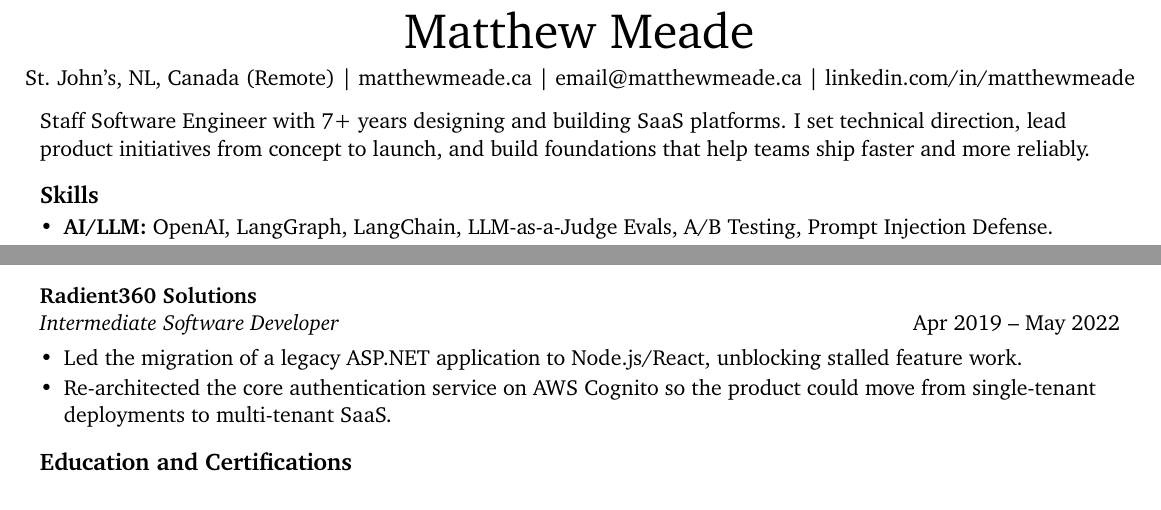
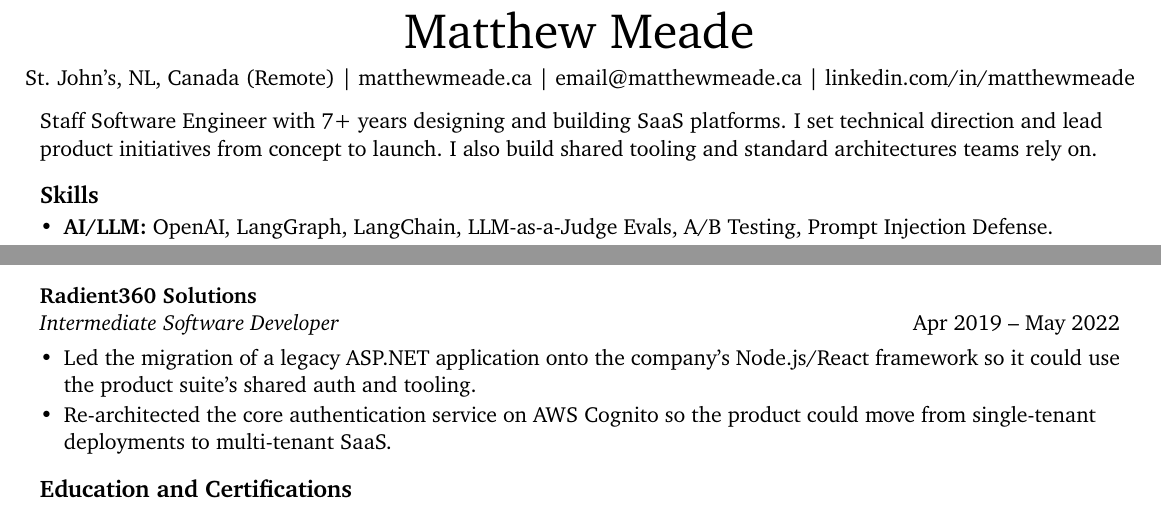
Before and after one commit to MatthewMeade/PersonalPortfolio, a LaTeX CV (resume/resume.tex): two parts of the page, joined at a grey line, cut so that both start at the same text. Compiled offline with pdfLaTeX.

Commit message:
Tighten wording after AI writing check
Co-Authored-By: Claude Opus 5.5 <noreply@anthropic.com>

```diff
--- a/resume/resume.tex
+++ b/resume/resume.tex
@@ -38,7 +38,7 @@ right=0.5in]{geometry}
 \vspace{8pt}
 
 % professional summary (no header)
-Staff Software Engineer with 7+ years designing and building SaaS platforms. I set technical direction, lead product initiatives from concept to launch, and build foundations that help teams ship faster and more reliably.
+Staff Software Engineer with 7+ years designing and building SaaS platforms. I set technical direction and lead product initiatives from concept to launch. I also build shared tooling and standard architectures teams rely on.
 
 % skills section
 \section*{Skills}
@@ -83,7 +83,7 @@ Staff Software Engineer with 7+ years designing and building SaaS platforms. I s
 \textbf{Radient360 Solutions} \\
 \textit{Intermediate Software Developer} \hfill Apr 2019 -- May 2022
 \begin{itemize}
-    \item Led the migration of a legacy ASP.NET application to Node.js/React, unblocking stalled feature work.
+    \item Led the migration of a legacy ASP.NET application onto the company's Node.js/React framework so it could use the product suite's shared auth and tooling.
     \item Re-architected the core authentication service on AWS Cognito so the product could move from single-tenant deployments to multi-tenant SaaS.
 \end{itemize}
 
```
Also changed, not shown: 1 other file.
